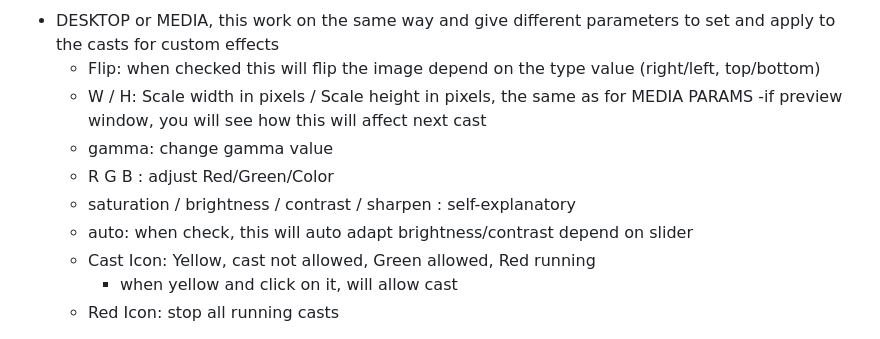
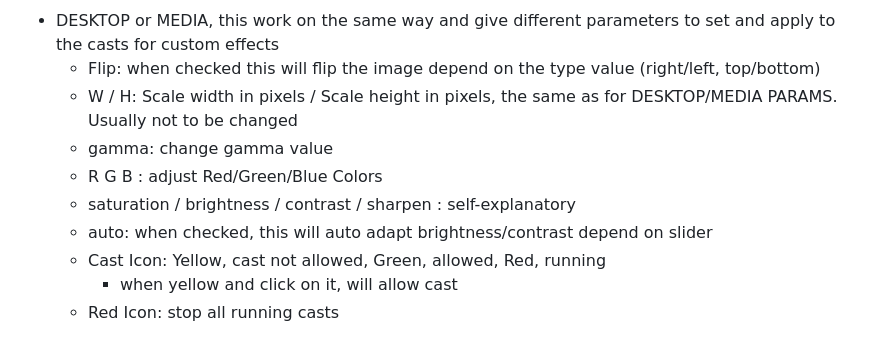
Before and after one commit to zak-45/WLEDVideoSync, a Markdown page: README.md, the part around the change. Drawn GitHub-style.

```diff
--- a/README.md
+++ b/README.md
@@ -251,13 +251,12 @@ All of this could be configured later, for the moment focus on default.
 
 - DESKTOP or MEDIA, this work on the same way and give different parameters to set and apply to the casts for custom effects
   - Flip: when checked this will flip the image depend on the type value (right/left, top/bottom)
-  - W / H:  Scale width in pixels /  Scale height in pixels, the same as for MEDIA PARAMS
-    -if preview window, you will see how this will affect next cast
+  - W / H:  Scale width in pixels /  Scale height in pixels, the same as for DESKTOP/MEDIA PARAMS. Usually not to be changed
   - gamma: change gamma value
-  -  R G B : adjust Red/Green/Color
+  -  R G B : adjust Red/Green/Blue Colors
   - saturation / brightness / contrast / sharpen : self-explanatory
-  - auto: when check, this will auto adapt brightness/contrast depend on slider
-  - Cast Icon: Yellow, cast not allowed, Green allowed, Red running
+  - auto: when checked, this will auto adapt brightness/contrast depend on slider
+  - Cast Icon: Yellow, cast not allowed, Green, allowed, Red, running
       - when yellow and click on it, will allow cast
   - Red Icon: stop all running casts
 
```
